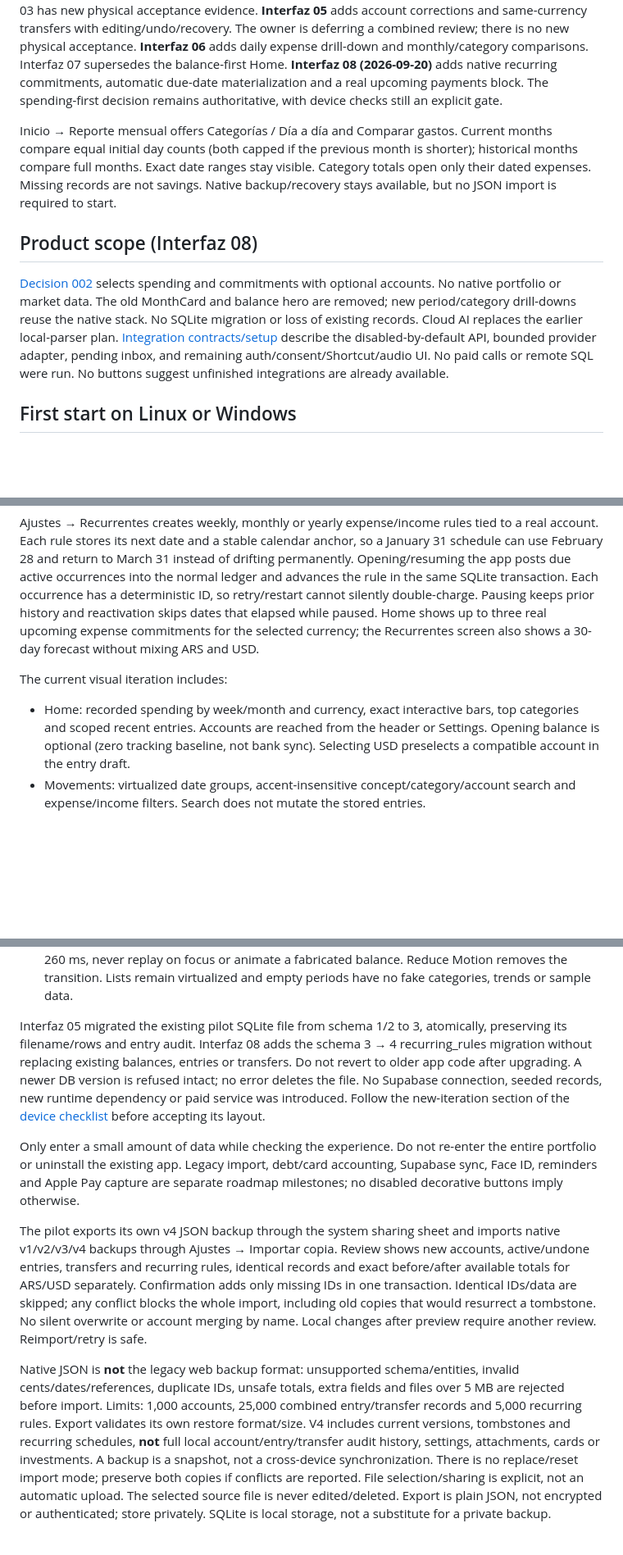
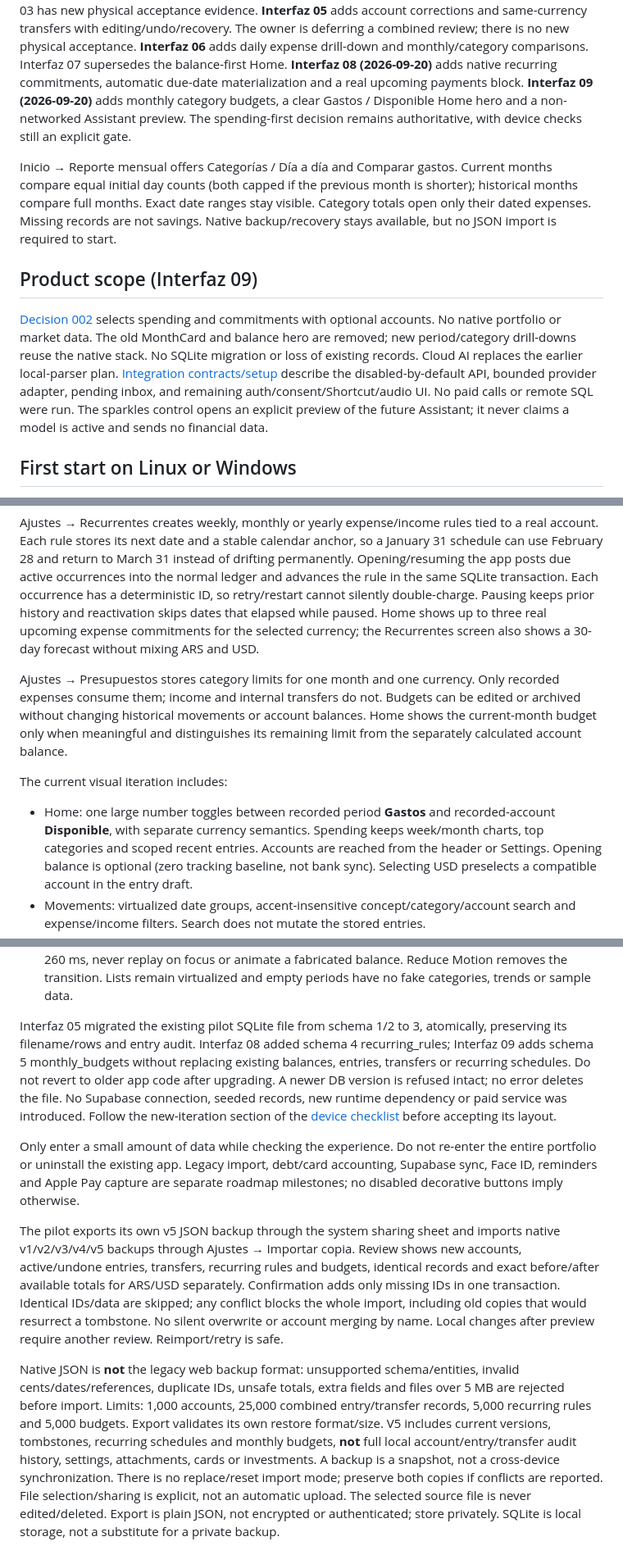
Before and after one commit to facur3/finanzapp-v2, a Markdown page: apps/mobile/README.md, 3 parts joined by grey strips. Shown at 82% size. Rendered like a GitHub page; blank space fills up the shorter version.

Commit message:
docs(mobile): explain Interfaz 09 budgets and Assistant preview

```diff
--- a/apps/mobile/README.md
+++ b/apps/mobile/README.md
@@ -24,8 +24,9 @@ transfers with editing/undo/recovery. The owner is deferring a combined review;
 there is no new physical acceptance. **Interfaz 06** adds daily expense drill-down
 and monthly/category comparisons. Interfaz 07 supersedes the balance-first Home. **Interfaz 08 (2026-09-20)** adds
 native recurring commitments, automatic due-date materialization and a real upcoming
-payments block. The spending-first decision remains authoritative, with device checks
-still an explicit gate.
+payments block. **Interfaz 09 (2026-09-20)** adds monthly category budgets, a clear
+Gastos / Disponible Home hero and a non-networked Assistant preview. The spending-first
+decision remains authoritative, with device checks still an explicit gate.
 
 Inicio → Reporte mensual offers Categorías / Día a día and Comparar gastos. Current
 months compare equal initial day counts (both capped if the previous month is
@@ -33,7 +34,7 @@ shorter); historical months compare full months. Exact date ranges stay visible.
 Category totals open only their dated expenses. Missing records are not savings.
 Native backup/recovery stays available, but no JSON import is required to start.
 
-## Product scope (Interfaz 08)
+## Product scope (Interfaz 09)
 
 [Decision 002](../../docs/decisions/002-spending-first.md) selects spending and
 commitments with optional accounts. No native portfolio or market data. The old
@@ -42,7 +43,8 @@ native stack. No SQLite migration or loss of existing records.
 Cloud AI replaces the earlier local-parser plan. [Integration contracts/setup](../../docs/mobile-integrations.md)
 describe the disabled-by-default API, bounded provider adapter, pending inbox,
 and remaining auth/consent/Shortcut/audio UI. No paid calls or remote SQL were run.
-No buttons suggest unfinished integrations are already available.
+The sparkles control opens an explicit preview of the future Assistant; it never
+claims a model is active and sends no financial data.
 
 ## First start on Linux or Windows
 
@@ -103,10 +105,17 @@ Pausing keeps prior history and reactivation skips dates that elapsed while paus
 Home shows up to three real upcoming expense commitments for the selected currency;
 the Recurrentes screen also shows a 30-day forecast without mixing ARS and USD.
 
+Ajustes → Presupuestos stores category limits for one month and one currency. Only
+recorded expenses consume them; income and internal transfers do not. Budgets can be
+edited or archived without changing historical movements or account balances. Home
+shows the current-month budget only when meaningful and distinguishes its remaining
+limit from the separately calculated account balance.
+
 The current visual iteration includes:
 
-- Home: recorded spending by week/month and currency, exact interactive bars, top
-  categories and scoped recent entries. Accounts are reached from the header or
+- Home: one large number toggles between recorded period **Gastos** and recorded-account
+  **Disponible**, with separate currency semantics. Spending keeps week/month charts,
+  top categories and scoped recent entries. Accounts are reached from the header or
   Settings. Opening balance is optional (zero tracking baseline, not bank sync).
   Selecting USD preselects a compatible account in the entry draft.
 - Movements: virtualized date groups, accent-insensitive concept/category/account
@@ -135,8 +144,9 @@ The current visual iteration includes:
   have no fake categories, trends or sample data.
 
 Interfaz 05 migrated the existing pilot SQLite file from schema 1/2 to 3, atomically,
-preserving its filename/rows and entry audit. Interfaz 08 adds the schema 3 → 4
-recurring_rules migration without replacing existing balances, entries or transfers.
+preserving its filename/rows and entry audit. Interfaz 08 added schema 4 recurring_rules;
+Interfaz 09 adds schema 5 monthly_budgets without replacing existing balances, entries,
+transfers or recurring schedules.
 Do not revert to older app code after upgrading. A newer DB version is refused
 intact; no error deletes the file. No Supabase connection, seeded records, new
 runtime dependency or paid service was introduced. Follow the new-iteration section of the
@@ -146,9 +156,9 @@ Only enter a small amount of data while checking the experience. Do not re-enter
 the entire portfolio or uninstall the existing app. Legacy import, debt/card accounting, Supabase sync, Face ID, reminders and Apple Pay capture
 are separate roadmap milestones; no disabled decorative buttons imply otherwise.
 
-The pilot exports its own v4 JSON backup through the system sharing sheet and
-imports native v1/v2/v3/v4 backups through Ajustes → Importar copia. Review shows new
-accounts, active/undone entries, transfers and recurring rules, identical records and exact before/after available
+The pilot exports its own v5 JSON backup through the system sharing sheet and
+imports native v1/v2/v3/v4/v5 backups through Ajustes → Importar copia. Review shows new
+accounts, active/undone entries, transfers, recurring rules and budgets, identical records and exact before/after available
 totals for ARS/USD separately. Confirmation adds only missing IDs in one transaction.
 Identical IDs/data are skipped; any conflict blocks the whole import, including
 old copies that would resurrect a tombstone. No silent overwrite or account merging
@@ -157,9 +167,9 @@ by name. Local changes after preview require another review. Reimport/retry is s
 Native JSON is **not** the legacy web backup format: unsupported schema/entities,
 invalid cents/dates/references, duplicate IDs, unsafe totals, extra fields and files
 over 5 MB are rejected before import. Limits: 1,000 accounts, 25,000 combined
-entry/transfer records and 5,000 recurring rules.
-Export validates its own restore format/size. V4 includes current versions,
-tombstones and recurring schedules, **not** full local account/entry/transfer audit history, settings, attachments,
+entry/transfer records, 5,000 recurring rules and 5,000 budgets.
+Export validates its own restore format/size. V5 includes current versions,
+tombstones, recurring schedules and monthly budgets, **not** full local account/entry/transfer audit history, settings, attachments,
 cards or investments. A backup is a snapshot, not a cross-device synchronization.
 There is no replace/reset import mode; preserve both copies if conflicts are reported.
 File selection/sharing is explicit, not an automatic upload. The selected source
```
Also changed, not shown: other parts of apps/mobile/README.md (+1 -1 lines).
